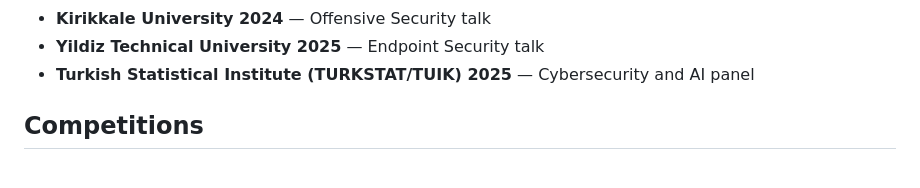
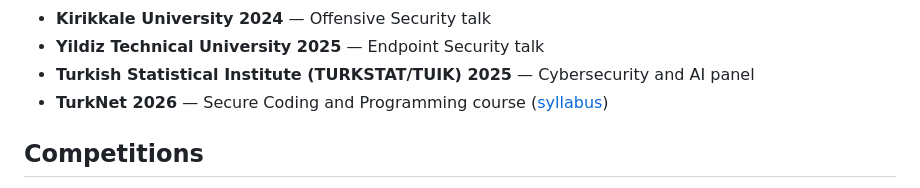
Before and after one commit to canoztas/canoztas.github.io, a Markdown page: src/pages/about.md, the part around the change. GitHub-like rendering.

Commit message:
Add TurkNet Secure Coding course page and link it from Teaching
Create /courses/secure-coding syllabus page (Güvenli Kodlama ve
Programlama) from the course-opening form: basic info, summary,
learning outcomes, assessment breakdown, 14-week schedule, resources,
and program-outcome contribution table. Link it from the Teaching
section in about.md.

Co-Authored-By: Claude Opus 4.8 <noreply@anthropic.com>
Claude-Session: https://claude.ai/code/session_01PJ4WENcfoXefTajR4iCifS

```diff
--- a/src/pages/about.md
+++ b/src/pages/about.md
@@ -47,6 +47,7 @@ Courses, talks and trainings I have delivered:
 - **Kirikkale University 2024** — Offensive Security talk
 - **Yildiz Technical University 2025** — Endpoint Security talk
 - **Turkish Statistical Institute (TURKSTAT/TUIK) 2025** — Cybersecurity and AI panel
+- **TurkNet 2026** — Secure Coding and Programming course ([syllabus](/courses/secure-coding))
 
 ## Competitions
 
```
Also changed, not shown: 1 other file.
